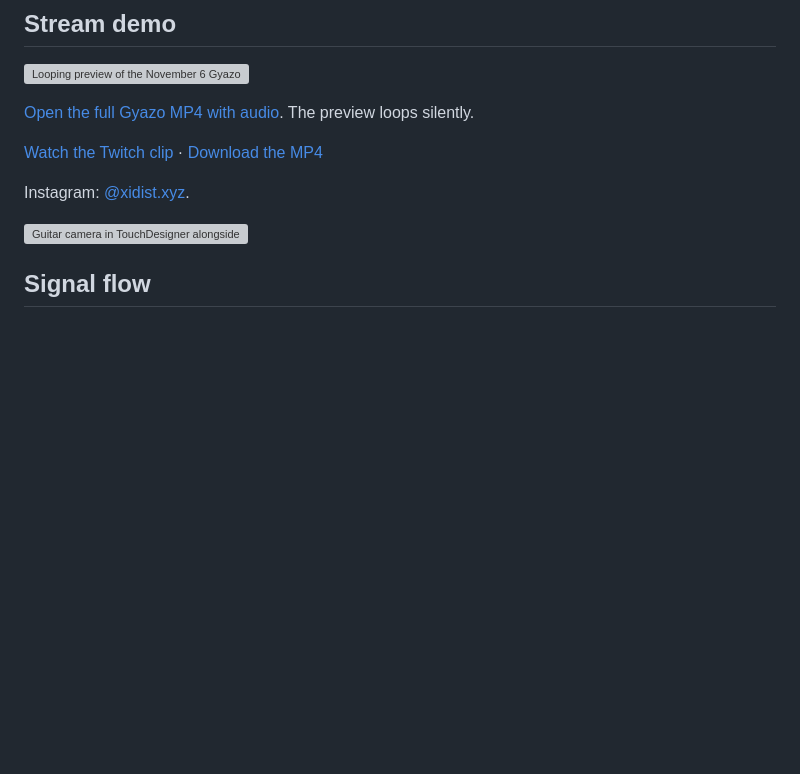
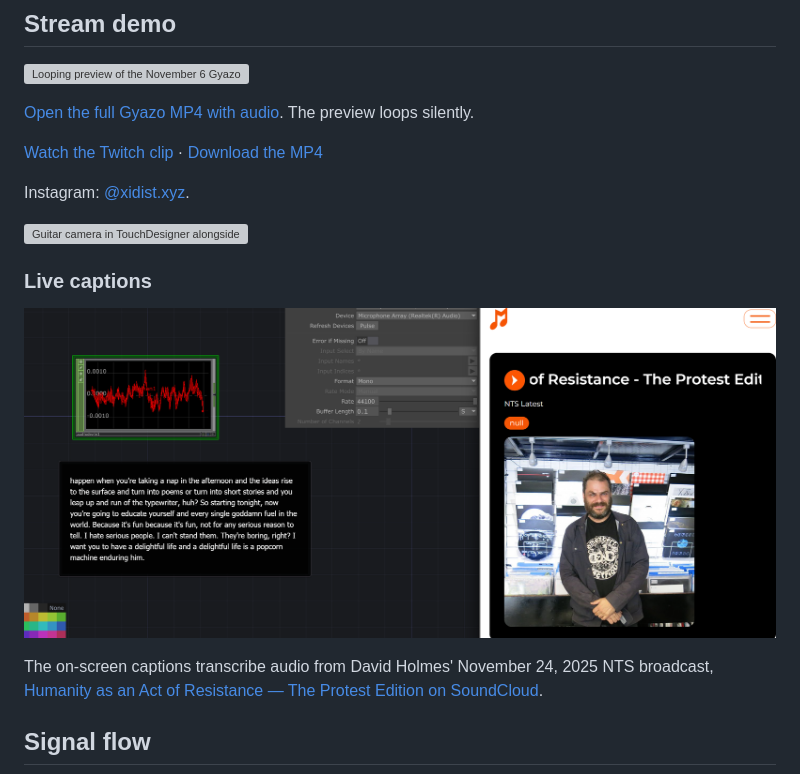
Before and after one commit to xidist/mini-finger-fuzz, a Markdown page: README.md, the part around the change. Drawn GitHub-style; pictures changed too: Image/2026-11-06-nts-live-captions.png (added); blank space fills up the shorter version; grey boxes are pictures that could not be loaded.

Commit message:
Show live captions and credit the NTS audio

```diff
--- a/README.md
+++ b/README.md
@@ -17,6 +17,12 @@ This project grew out of Finger Fuzz, a prototype that used a thumb–index pinc
 Instagram: [@xidist.xyz](https://www.instagram.com/xidist.xyz/).
 
 ![Guitar camera in TouchDesigner alongside the xidist.xyz Instagram profile](Image/guitar-instagram-preview.png)
+
+### Live captions
+
+![TouchDesigner audio input and live captions alongside the NTS player](Image/2026-11-06-nts-live-captions.png)
+
+The on-screen captions transcribe audio from David Holmes' November 24, 2025 NTS broadcast, [Humanity as an Act of Resistance — The Protest Edition on SoundCloud](https://soundcloud.com/user-202286394-991268468/humanity-as-an-act-of).
 
 ## Signal flow
 
```
